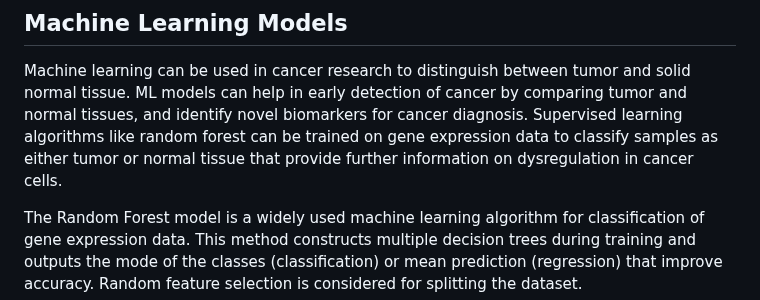
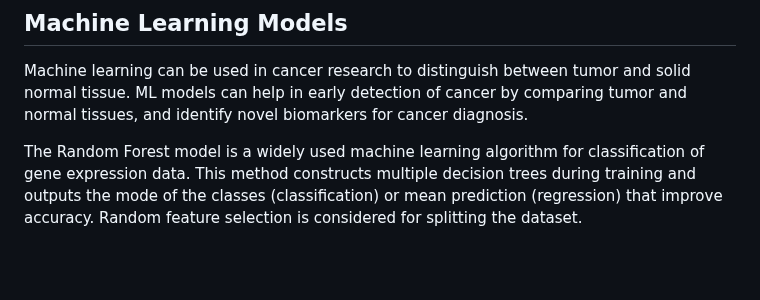
Before and after one commit to sanzidaanee/Hackbio-cancer-internship, a Markdown page: Stage 3/Report/Report.md, the part around the change. GitHub-like rendering; blank space fills up the shorter version.

```diff
--- a/Stage 3/Report/Report.md
+++ b/Stage 3/Report/Report.md
@@ -149,7 +149,7 @@ Figure 4: Functional enrichment analysis of downregulated genes for lung adenoca
 ## Machine Learning Models
 
 Machine learning can be used in cancer research to distinguish between tumor and solid normal tissue. ML models can help in early detection of cancer by comparing tumor and normal tissues, and identify novel biomarkers for cancer diagnosis.
-Supervised learning algorithms like random forest can be trained on gene expression data to classify samples as either tumor or normal tissue that provide further information on dysregulation in cancer cells.
+
 
 The Random Forest model is a widely used machine learning algorithm for classification of gene expression data. This method constructs multiple decision trees during training and outputs the mode of the classes (classification) or mean prediction (regression) that improve accuracy. Random feature selection is considered for splitting the dataset.
 
```
